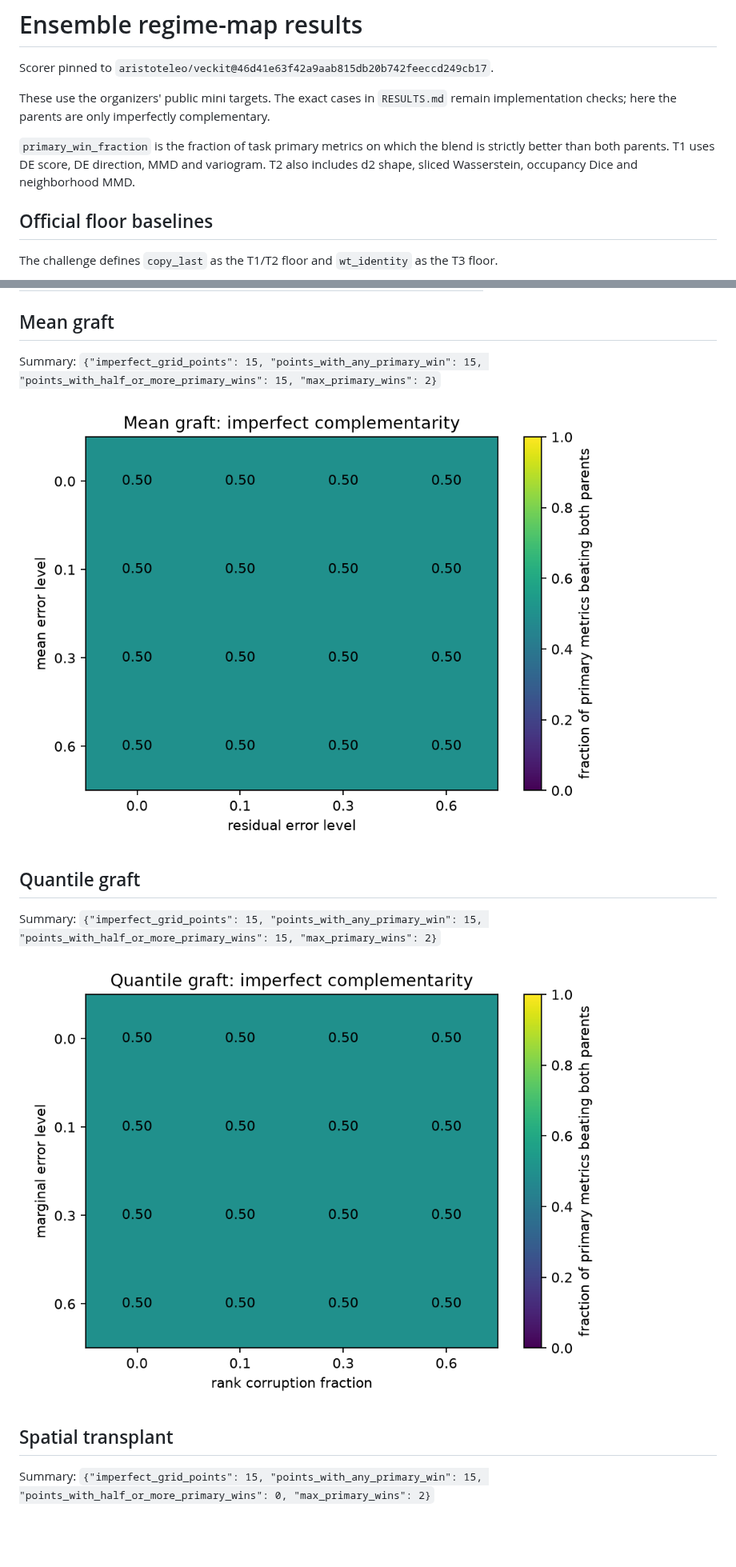
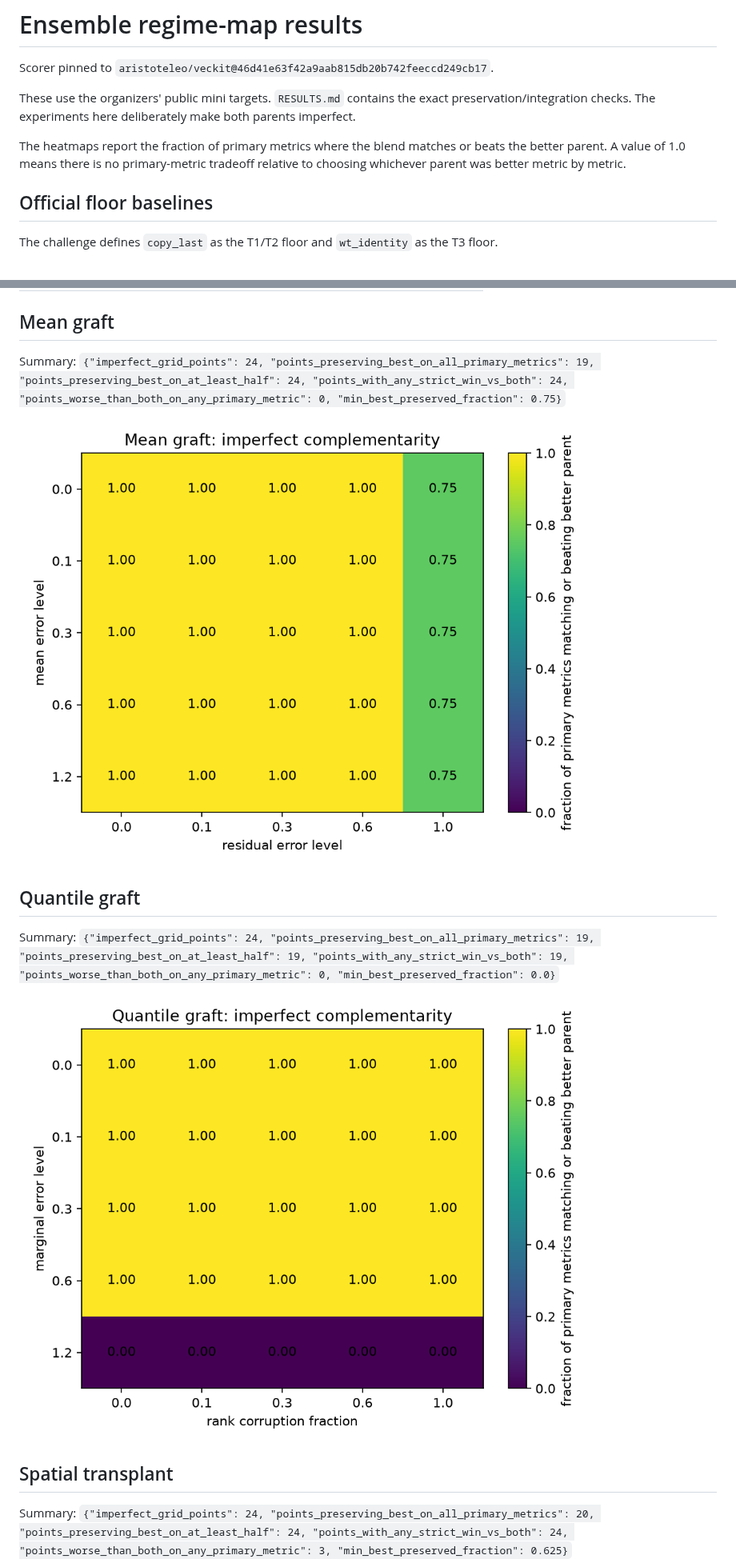
Before and after one commit to i-habib/virtual-embryo-community, a Markdown page: REGIME_RESULTS.md, 2 parts joined by grey strips. Shown at 80% size. Drawn GitHub-style; pictures changed too: regime_results/mean_regime.png, regime_results/quantile_regime.png; blank space fills up the shorter version.

Commit message:
Refresh ensemble regime maps [regime-results] [skip ci]

```diff
--- a/REGIME_RESULTS.md
+++ b/REGIME_RESULTS.md
@@ -2,9 +2,9 @@
 
 Scorer pinned to `aristoteleo/veckit@46d41e63f42a9aab815db20b742feeccd249cb17`.
 
-These use the organizers' public mini targets. The exact cases in `RESULTS.md` remain implementation checks; here the parents are only imperfectly complementary.
+These use the organizers' public mini targets. `RESULTS.md` contains the exact preservation/integration checks. The experiments here deliberately make both parents imperfect.
 
-`primary_win_fraction` is the fraction of task primary metrics on which the blend is strictly better than both parents. T1 uses DE score, DE direction, MMD and variogram. T2 also includes d2 shape, sliced Wasserstein, occupancy Dice and neighborhood MMD.
+The heatmaps report the fraction of primary metrics where the blend matches or beats the better parent. A value of 1.0 means there is no primary-metric tradeoff relative to choosing whichever parent was better metric by metric.
 
 ## Official floor baselines
 
@@ -18,19 +18,19 @@ The challenge defines `copy_last` as the T1/T2 floor and `wt_identity` as the T3
 
 ## Mean graft
 
-Summary: `{"imperfect_grid_points": 15, "points_with_any_primary_win": 15, "points_with_half_or_more_primary_wins": 15, "max_primary_wins": 2}`
+Summary: `{"imperfect_grid_points": 24, "points_preserving_best_on_all_primary_metrics": 19, "points_preserving_best_on_at_least_half": 24, "points_with_any_strict_win_vs_both": 24, "points_worse_than_both_on_any_primary_metric": 0, "min_best_preserved_fraction": 0.75}`
 
 ![Mean graft regime map](regime_results/mean_regime.png)
 
 ## Quantile graft
 
-Summary: `{"imperfect_grid_points": 15, "points_with_any_primary_win": 15, "points_with_half_or_more_primary_wins": 15, "max_primary_wins": 2}`
+Summary: `{"imperfect_grid_points": 24, "points_preserving_best_on_all_primary_metrics": 19, "points_preserving_best_on_at_least_half": 19, "points_with_any_strict_win_vs_both": 19, "points_worse_than_both_on_any_primary_metric": 0, "min_best_preserved_fraction": 0.0}`
 
 ![Quantile graft regime map](regime_results/quantile_regime.png)
 
 ## Spatial transplant
 
-Summary: `{"imperfect_grid_points": 15, "points_with_any_primary_win": 15, "points_with_half_or_more_primary_wins": 0, "max_primary_wins": 2}`
+Summary: `{"imperfect_grid_points": 24, "points_preserving_best_on_all_primary_metrics": 20, "points_preserving_best_on_at_least_half": 24, "points_with_any_strict_win_vs_both": 24, "points_worse_than_both_on_any_primary_metric": 3, "min_best_preserved_fraction": 0.625}`
 
 ![Spatial transplant regime map](regime_results/spatial_regime.png)
 
```
Also changed, not shown: other parts of REGIME_RESULTS.md (+14 -12 lines), regime_results/spatial_regime.png, 7 other files.
